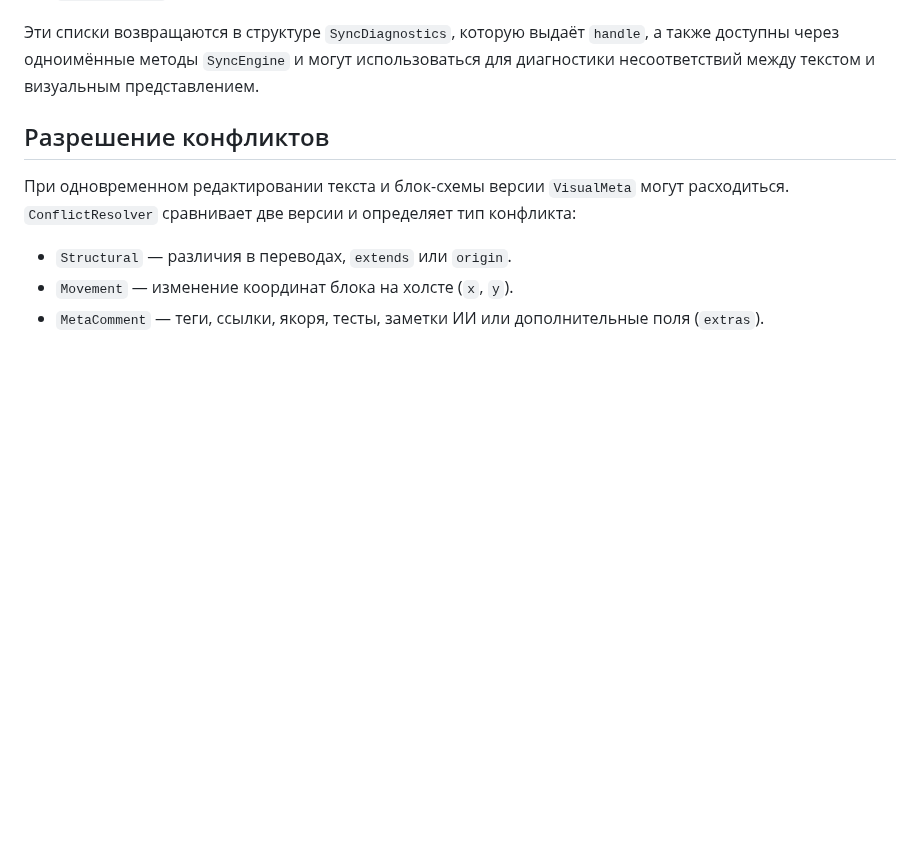
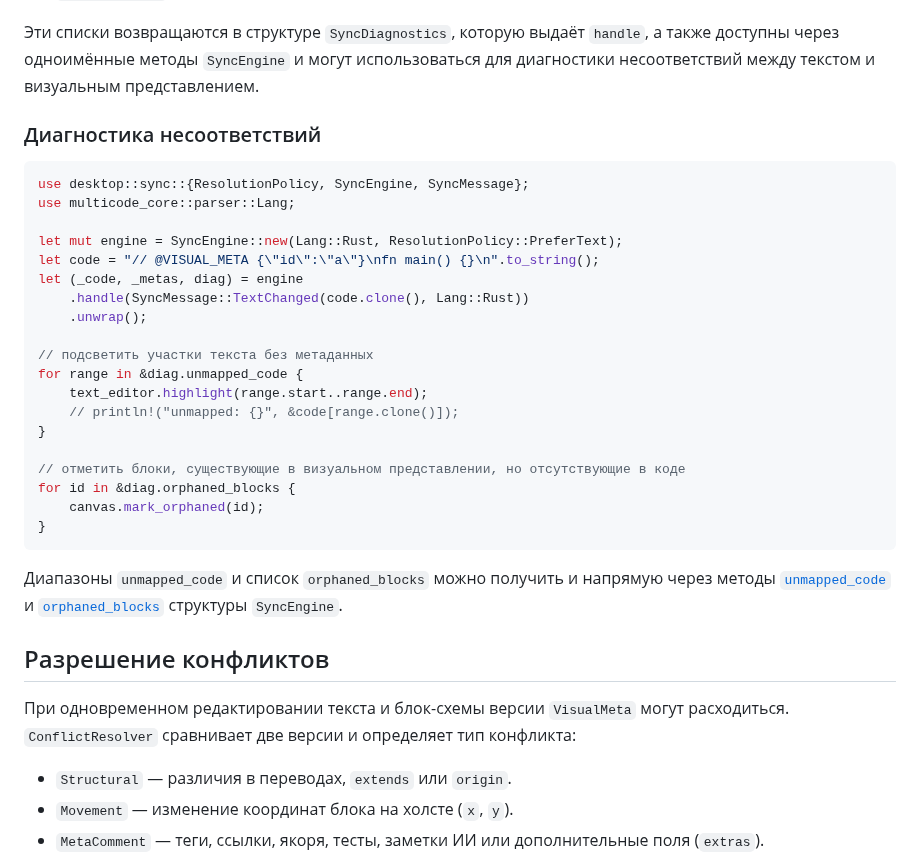
Before and after one commit to redvampir/Multicode_V3, a Markdown page: docs/sync.md, the part around the change. GitHub-like rendering; blank space fills up the shorter version.

Commit message:
docs: add diagnostics section

````diff
--- a/docs/sync.md
+++ b/docs/sync.md
@@ -59,6 +59,34 @@ for node in tree.nodes {
 а также доступны через одноимённые методы `SyncEngine` и могут
 использоваться для диагностики несоответствий между текстом и визуальным
 представлением.
+
+### Диагностика несоответствий
+
+```rust
+use desktop::sync::{ResolutionPolicy, SyncEngine, SyncMessage};
+use multicode_core::parser::Lang;
+
+let mut engine = SyncEngine::new(Lang::Rust, ResolutionPolicy::PreferText);
+let code = "// @VISUAL_META {\"id\":\"a\"}\nfn main() {}\n".to_string();
+let (_code, _metas, diag) = engine
+    .handle(SyncMessage::TextChanged(code.clone(), Lang::Rust))
+    .unwrap();
+
+// подсветить участки текста без метаданных
+for range in &diag.unmapped_code {
+    text_editor.highlight(range.start..range.end);
+    // println!("unmapped: {}", &code[range.clone()]);
+}
+
+// отметить блоки, существующие в визуальном представлении, но отсутствующие в коде
+for id in &diag.orphaned_blocks {
+    canvas.mark_orphaned(id);
+}
+```
+
+Диапазоны `unmapped_code` и список `orphaned_blocks` можно получить и напрямую
+через методы [`unmapped_code`](../desktop/src/sync/engine.rs#L258) и
+[`orphaned_blocks`](../desktop/src/sync/engine.rs#L252) структуры `SyncEngine`.
 
 ## Разрешение конфликтов
 
````
Also changed, not shown: README.md (+1 -0 lines).
